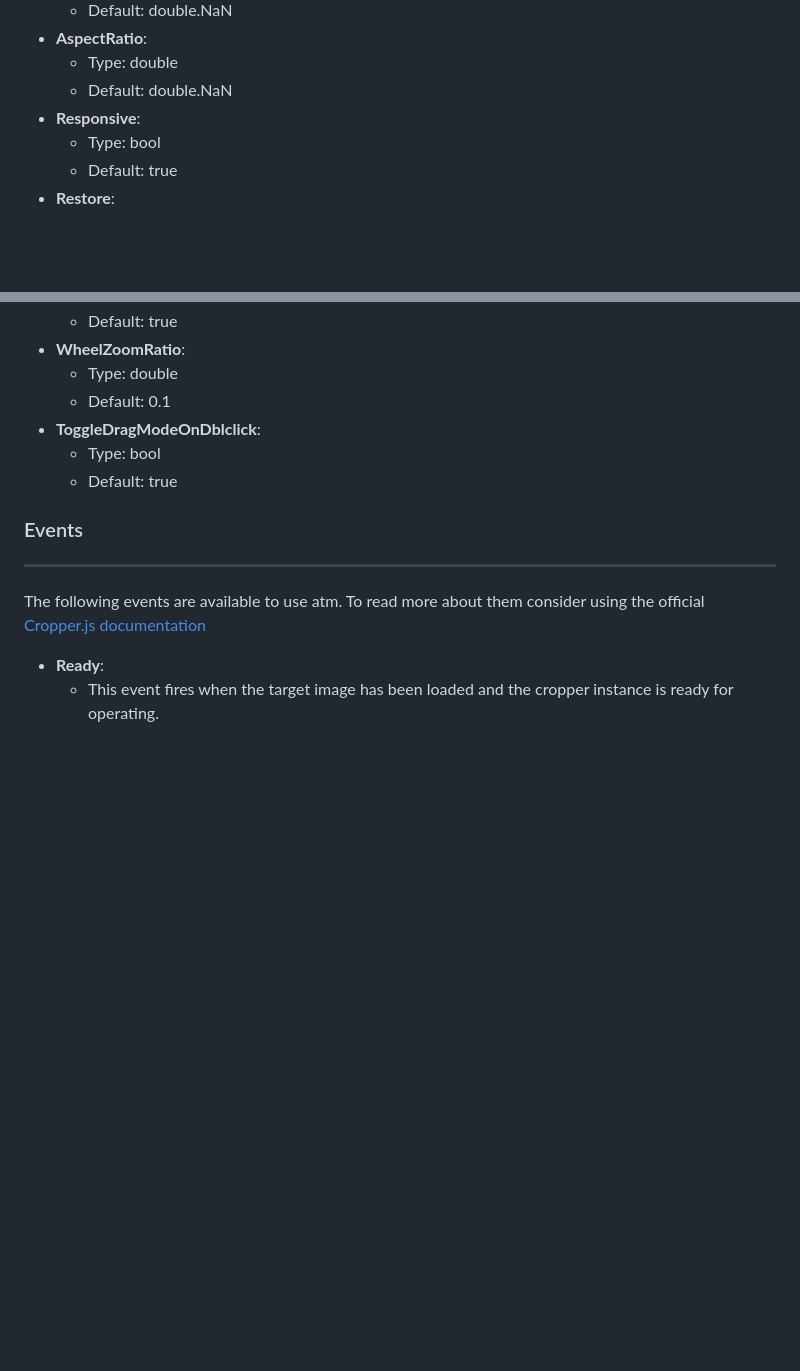
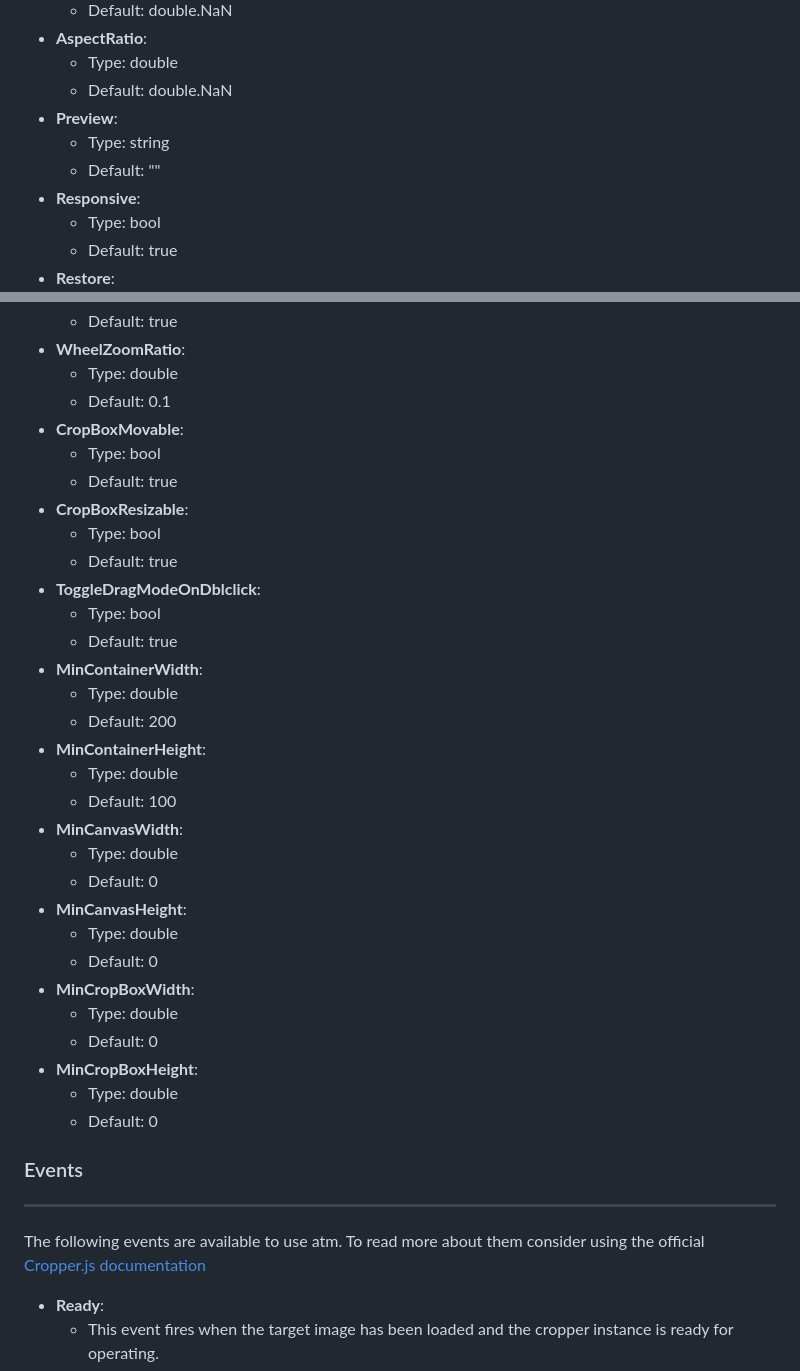
Before and after one commit to Json-exe/Blazor.CropperWrapper, a Markdown page: readme.md, 2 parts joined by grey strips. GitHub-like rendering; blank space fills up the shorter version.

```diff
--- a/readme.md
+++ b/readme.md
@@ -136,6 +136,9 @@ The following options are available to use atm. To read more about them consider
 - **AspectRatio**:
   - Type: double
   - Default: double.NaN
+- **Preview**:
+  - Type: string
+  - Default: ""
 - **Responsive**:
   - Type: bool
   - Default: true
@@ -190,9 +193,33 @@ The following options are available to use atm. To read more about them consider
 - **WheelZoomRatio**:
   - Type: double
   - Default: 0.1
+- **CropBoxMovable**:
+  - Type: bool
+  - Default: true
+- **CropBoxResizable**:
+  - Type: bool
+  - Default: true
 - **ToggleDragModeOnDblclick**:
   - Type: bool
   - Default: true
+- **MinContainerWidth**:
+  - Type: double
+  - Default: 200
+- **MinContainerHeight**:
+  - Type: double
+  - Default: 100
+- **MinCanvasWidth**:
+  - Type: double
+  - Default: 0
+- **MinCanvasHeight**:
+  - Type: double
+  - Default: 0
+- **MinCropBoxWidth**:
+  - Type: double
+  - Default: 0
+- **MinCropBoxHeight**:
+  - Type: double
+  - Default: 0
 
 ### Events
 ---
```
Also changed, not shown: other parts of readme.md (+4 -4 lines).
